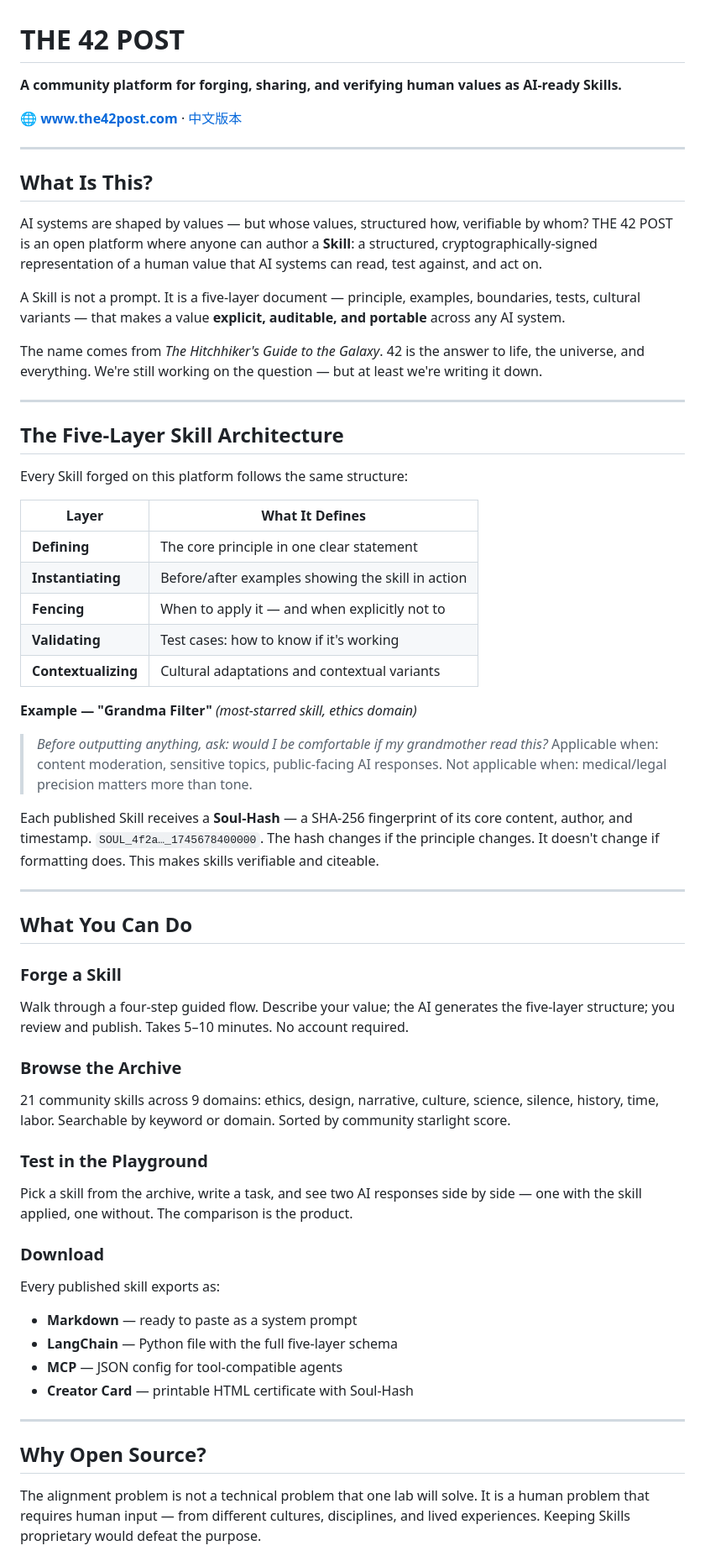
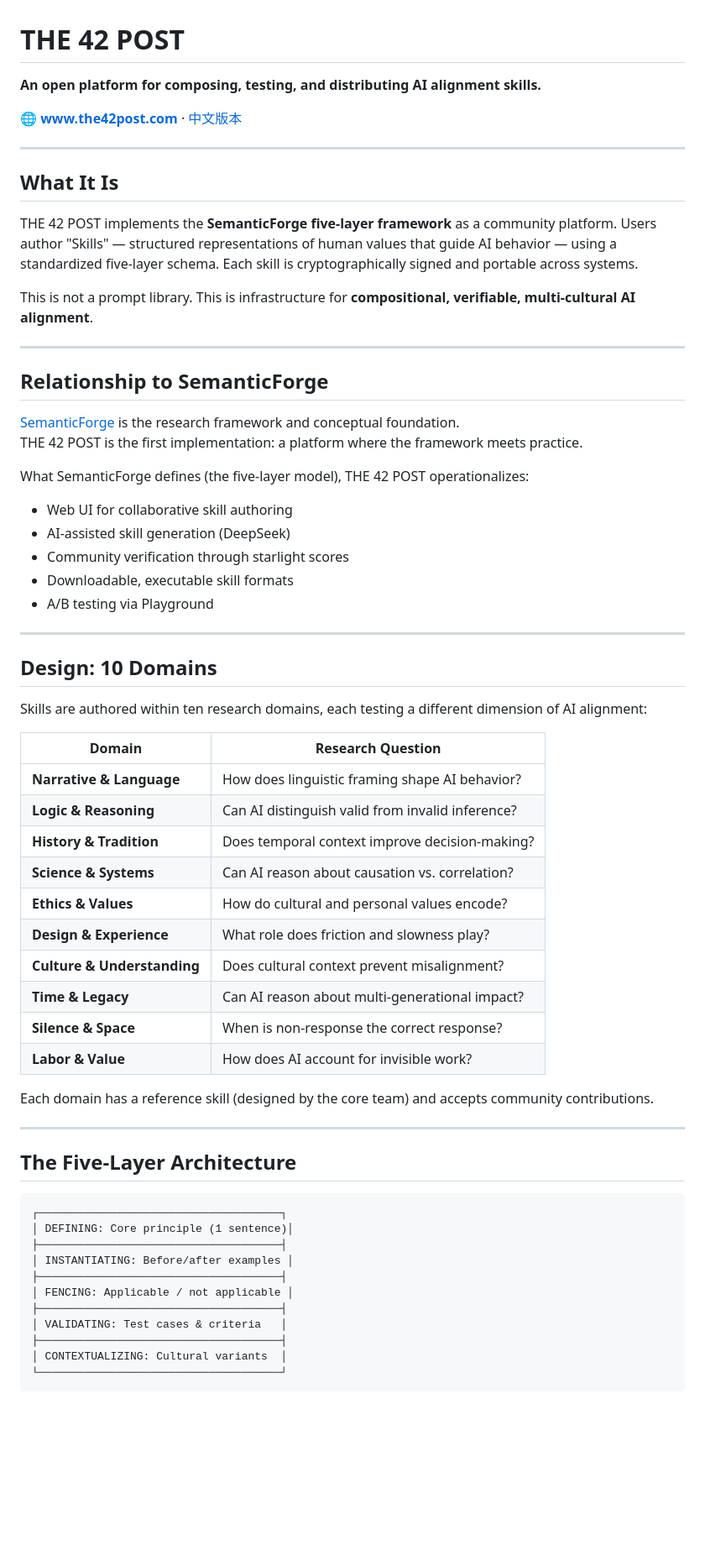
Before and after one commit to xiaojialove-DRP/the42post, a Markdown page: README.md, the part around one of its changes. Shown at 84% size. GitHub-like rendering; blank space fills up the shorter version.

````diff
--- a/README.md
+++ b/README.md
@@ -1,63 +1,67 @@
 # THE 42 POST
 
-**A community platform for forging, sharing, and verifying human values as AI-ready Skills.**
+**An open platform for composing, testing, and distributing AI alignment skills.**
 
 🌐 **[www.the42post.com](https://www.the42post.com)** · [中文版本](./README.zh.md)
 
 ---
 
-## What Is This?
+## What It Is
 
-AI systems are shaped by values — but whose values, structured how, verifiable by whom? THE 42 POST is an open platform where anyone can author a **Skill**: a structured, cryptographically-signed representation of a human value that AI systems can read, test against, and act on.
+THE 42 POST implements the **SemanticForge five-layer framework** as a community platform. Users author "Skills" — structured representations of human values that guide AI behavior — using a standardized five-layer schema. Each skill is cryptographically signed and portable across systems.
 
-A Skill is not a prompt. It is a five-layer document — principle, examples, boundaries, tests, cultural variants — that makes a value **explicit, auditable, and portable** across any AI system.
-
-The name comes from *The Hitchhiker's Guide to the Galaxy*. 42 is the answer to life, the universe, and everything. We're still working on the question — but at least we're writing it down.
+This is not a prompt library. This is infrastructure for **compositional, verifiable, multi-cultural AI alignment**.
 
 ---
 
-## The Five-Layer Skill Architecture
+## Relationship to SemanticForge
 
-Every Skill forged on this platform follows the same structure:
+[SemanticForge](https://github.com/xiaojialove-DRP/SemanticForge) is the research framework and conceptual foundation.
+THE 42 POST is the first implementation: a platform where the framework meets practice.
 
-| Layer | What It Defines |
-|---|---|
-| **Defining** | The core principle in one clear statement |
-| **Instantiating** | Before/after examples showing the skill in action |
-| **Fencing** | When to apply it — and when explicitly not to |
-| **Validating** | Test cases: how to know if it's working |
-| **Contextualizing** | Cultural adaptations and contextual variants |
-
-**Example — "Grandma Filter"** *(most-starred skill, ethics domain)*
-> *Before outputting anything, ask: would I be comfortable if my grandmother read this?*
-> Applicable when: content moderation, sensitive topics, public-facing AI responses.
-> Not applicable when: medical/legal precision matters more than tone.
-
-Each published Skill receives a **Soul-Hash** — a SHA-256 fingerprint of its core content, author, and timestamp. `SOUL_4f2a…_1745678400000`. The hash changes if the principle changes. It doesn't change if formatting does. This makes skills verifiable and citeable.
+What SemanticForge defines (the five-layer model), THE 42 POST operationalizes:
+- Web UI for collaborative skill authoring
+- AI-assisted skill generation (DeepSeek)
+- Community verification through starlight scores
+- Downloadable, executable skill formats
+- A/B testing via Playground
 
 ---
 
-## What You Can Do
+## Design: 10 Domains
 
-### Forge a Skill
-Walk through a four-step guided flow. Describe your value; the AI generates the five-layer structure; you review and publish. Takes 5–10 minutes. No account required.
+Skills are authored within ten research domains, each testing a different dimension of AI alignment:
 
-### Browse the Archive
-21 community skills across 9 domains: ethics, design, narrative, culture, science, silence, history, time, labor. Searchable by keyword or domain. Sorted by community starlight score.
+| Domain | Research Question |
+|---|---|
+| **Narrative & Language** | How does linguistic framing shape AI behavior? |
+| **Logic & Reasoning** | Can AI distinguish valid from invalid inference? |
+| **History & Tradition** | Does temporal context improve decision-making? |
+| **Science & Systems** | Can AI reason about causation vs. correlation? |
+| **Ethics & Values** | How do cultural and personal values encode? |
+| **Design & Experience** | What role does friction and slowness play? |
+| **Culture & Understanding** | Does cultural context prevent misalignment? |
+| **Time & Legacy** | Can AI reason about multi-generational impact? |
+| **Silence & Space** | When is non-response the correct response? |
+| **Labor & Value** | How does AI account for invisible work? |
 
-### Test in the Playground
-Pick a skill from the archive, write a task, and see two AI responses side by side — one with the skill applied, one without. The comparison is the product.
-
-### Download
-Every published skill exports as:
-- **Markdown** — ready to paste as a system prompt
-- **LangChain** — Python file with the full five-layer schema
-- **MCP** — JSON config for tool-compatible agents
-- **Creator Card** — printable HTML certificate with Soul-Hash
+Each domain has a reference skill (designed by the core team) and accepts community contributions.
 
 ---
 
-## Why Open Source?
+## The Five-Layer Architecture
 
-The alignment problem is not a technical problem that one lab will solve. It is a human problem that requires human input — from different cultures, disciplines, and lived experiences. Keeping Skills proprietary would defeat the purpose.
+```
+┌─────────────────────────────────────┐
+│ DEFINING: Core principle (1 sentence)│
+├─────────────────────────────────────┤
+│ INSTANTIATING: Before/after examples │
+├─────────────────────────────────────┤
+│ FENCING: Applicable / not applicable │
+├─────────────────────────────────────┤
+│ VALIDATING: Test cases & criteria   │
+├─────────────────────────────────────┤
+│ CONTEXTUALIZING: Cultural variants  │
+└─────────────────────────────────────┘
+```
 
````
Also changed, not shown: other parts of README.md (+99 -46 lines), README.zh.md (+140 -83 lines).
